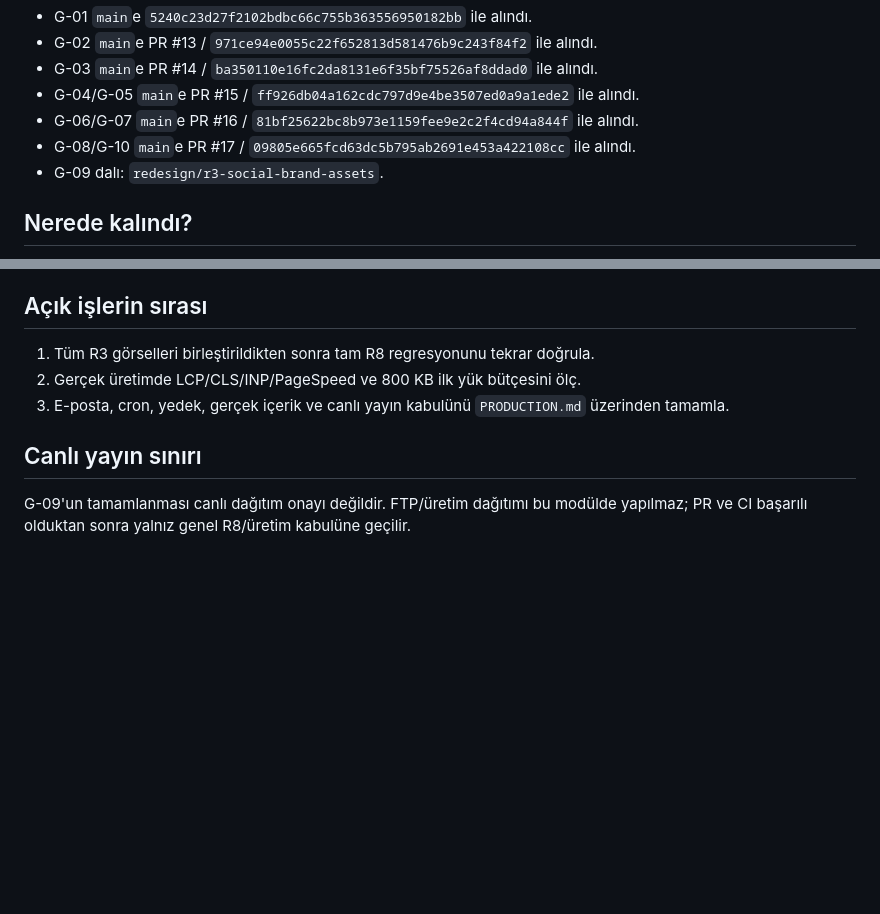
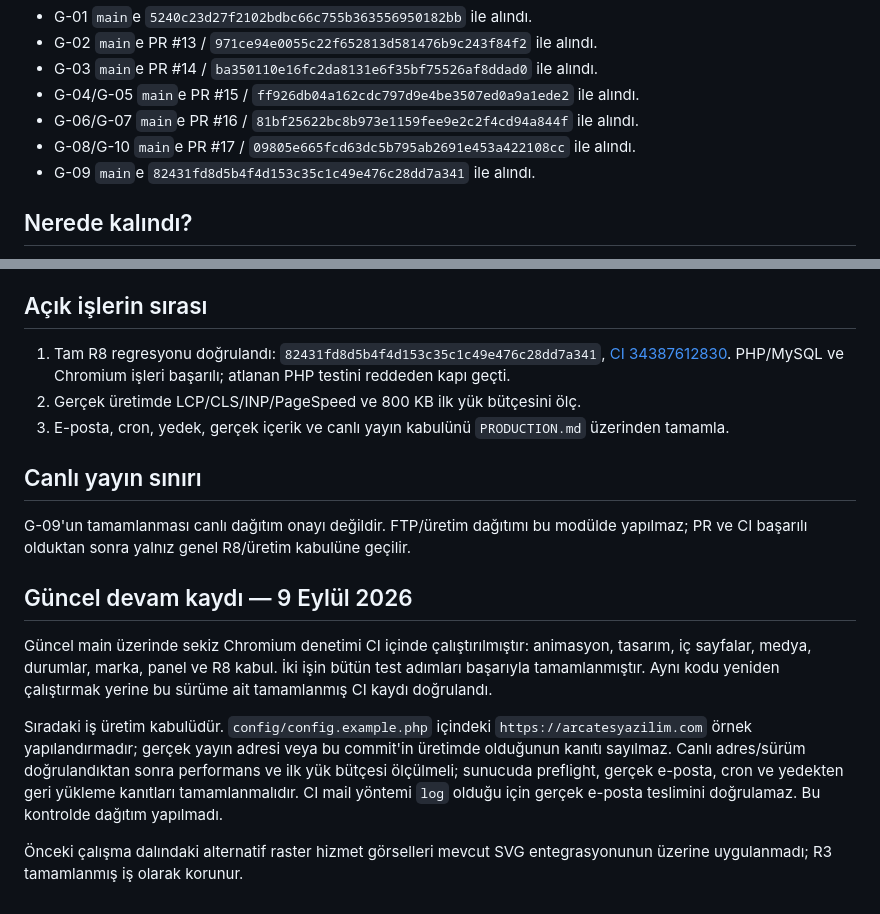
Before and after one commit to tayfunates10/arcates-web-site, a Markdown page: REDESIGN-R3-ASSETS.md, 2 parts joined by grey strips. Rendered like a GitHub page; blank space fills up the shorter version.

Commit message:
docs: verify completed R3 and current R8 CI acceptance

```diff
--- a/REDESIGN-R3-ASSETS.md
+++ b/REDESIGN-R3-ASSETS.md
@@ -8,7 +8,7 @@
 - G-04/G-05 `main`e PR #15 / `ff926db04a162cdc797d9e4be3507ed0a9a1ede2` ile alındı.
 - G-06/G-07 `main`e PR #16 / `81bf25622bc8b973e1159fee9e2c2f4cd94a844f` ile alındı.
 - G-08/G-10 `main`e PR #17 / `09805e665fcd63dc5b795ab2691e453a422108cc` ile alındı.
-- G-09 dalı: `redesign/r3-social-brand-assets`.
+- G-09 `main`e `82431fd8d5b4f4d153c35c1c49e476c28dd7a341` ile alındı.
 
 ## Nerede kalındı?
 
@@ -116,7 +116,7 @@ slogan, müşteri adı, sayı, puan veya performans metriği yazılmaz. Sayfaya
 
 ## Açık işlerin sırası
 
-1. Tüm R3 görselleri birleştirildikten sonra tam R8 regresyonunu tekrar doğrula.
+1. Tam R8 regresyonu doğrulandı: `82431fd8d5b4f4d153c35c1c49e476c28dd7a341`, [CI 34387612830](https://github.com/tayfunates10/arcates-web-site/actions/runs/34387612830). PHP/MySQL ve Chromium işleri başarılı; atlanan PHP testini reddeden kapı geçti.
 2. Gerçek üretimde LCP/CLS/INP/PageSpeed ve 800 KB ilk yük bütçesini ölç.
 3. E-posta, cron, yedek, gerçek içerik ve canlı yayın kabulünü `PRODUCTION.md`
    üzerinden tamamla.
@@ -125,3 +125,20 @@ slogan, müşteri adı, sayı, puan veya performans metriği yazılmaz. Sayfaya
 
 G-09'un tamamlanması canlı dağıtım onayı değildir. FTP/üretim dağıtımı bu modülde
 yapılmaz; PR ve CI başarılı olduktan sonra yalnız genel R8/üretim kabulüne geçilir.
+
+## Güncel devam kaydı — 9 Eylül 2026
+
+Güncel main üzerinde sekiz Chromium denetimi CI içinde çalıştırılmıştır:
+animasyon, tasarım, iç sayfalar, medya, durumlar, marka, panel ve R8 kabul.
+İki işin bütün test adımları başarıyla tamamlanmıştır. Aynı kodu yeniden
+çalıştırmak yerine bu sürüme ait tamamlanmış CI kaydı doğrulandı.
+
+Sıradaki iş üretim kabulüdür. `config/config.example.php` içindeki
+`https://arcatesyazilim.com` örnek yapılandırmadır; gerçek yayın adresi veya
+bu commit'in üretimde olduğunun kanıtı sayılmaz. Canlı adres/sürüm doğrulandıktan
+sonra performans ve ilk yük bütçesi ölçülmeli; sunucuda preflight, gerçek e-posta,
+cron ve yedekten geri yükleme kanıtları tamamlanmalıdır. CI mail yöntemi `log`
+olduğu için gerçek e-posta teslimini doğrulamaz. Bu kontrolde dağıtım yapılmadı.
+
+Önceki çalışma dalındaki alternatif raster hizmet görselleri mevcut SVG
+entegrasyonunun üzerine uygulanmadı; R3 tamamlanmış iş olarak korunur.
```
